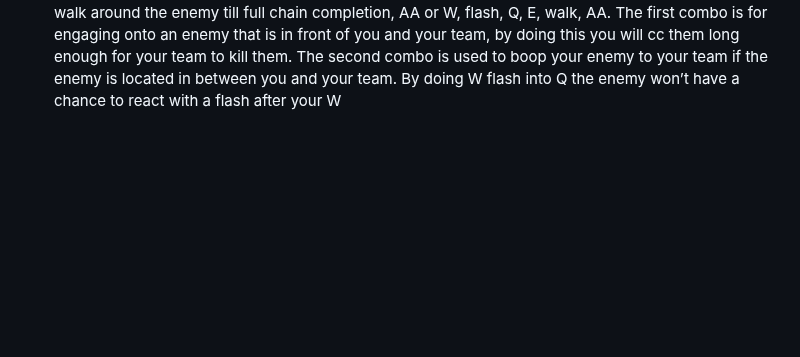
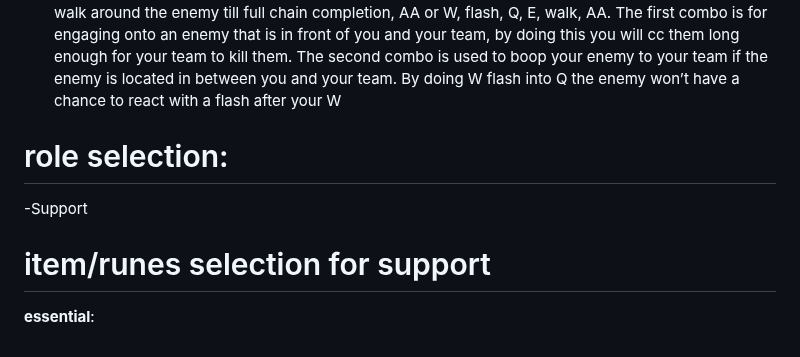
Before and after one commit to omniofficial/nexusnews, a Markdown page: posts/alista.md, the part around the change. Rendered like a GitHub page; blank space fills up the shorter version.

```diff
--- a/posts/alista.md
+++ b/posts/alista.md
@@ -29,3 +29,9 @@ Here are tips and tricks that can help you make the most out of Alistar’s brut
 - When you are using your E ability, don’t AA because that will stop his stomping animation and will make it longer for the chain to fully complete, it’s best to use E and than move with the enemy champion depending on where they are going because by doing this you will be ready to instantly stun the enemy with your E when the chain completes instead of having to get close to the enemy again
 - If the enemy is near your tower you can cast Q flash and walk behind the enemy champion that is knocked up to W them into your tower, if you aren’t confident that you can Q flash fast enough for the instant knock-up you can flash Q the enemy as the Q animation is short so the enemy, most of the time, won’t have enough time to react
 - Depending on your enemies, yours and your teams position you can use 1 of the 2 combos, W, Q, E, walk around the enemy till full chain completion, AA or W, flash, Q, E, walk, AA. The first combo is for engaging onto an enemy that is in front of you and your team, by doing this you will cc them long enough for your team to kill them. The second combo is used to boop your enemy to your team if the enemy is located in between you and your team. By doing W flash into Q the enemy won’t have a chance to react with a flash after your W
+
+# role selection:
+-Support
+
+# item/runes selection for support
+**essential**:
```
